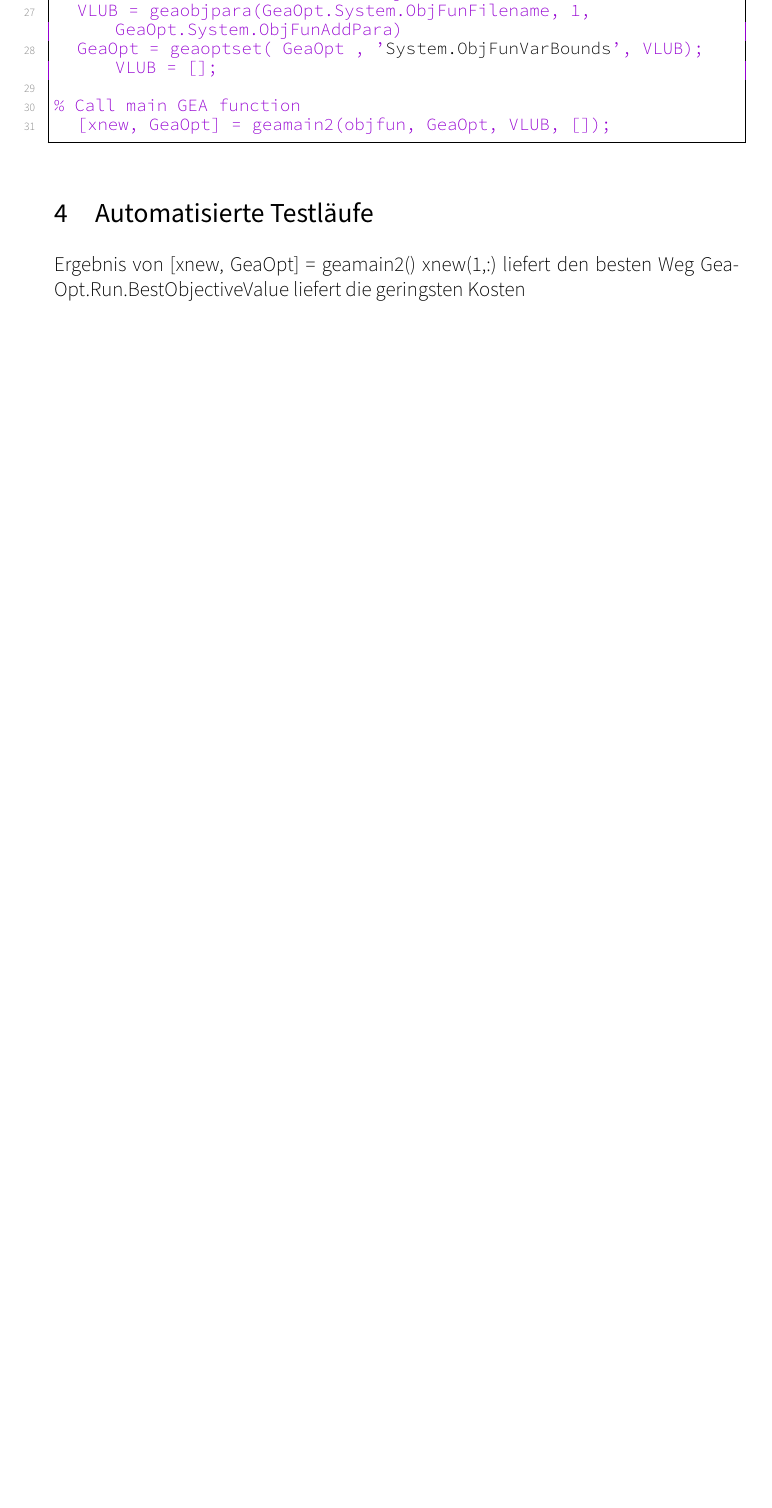
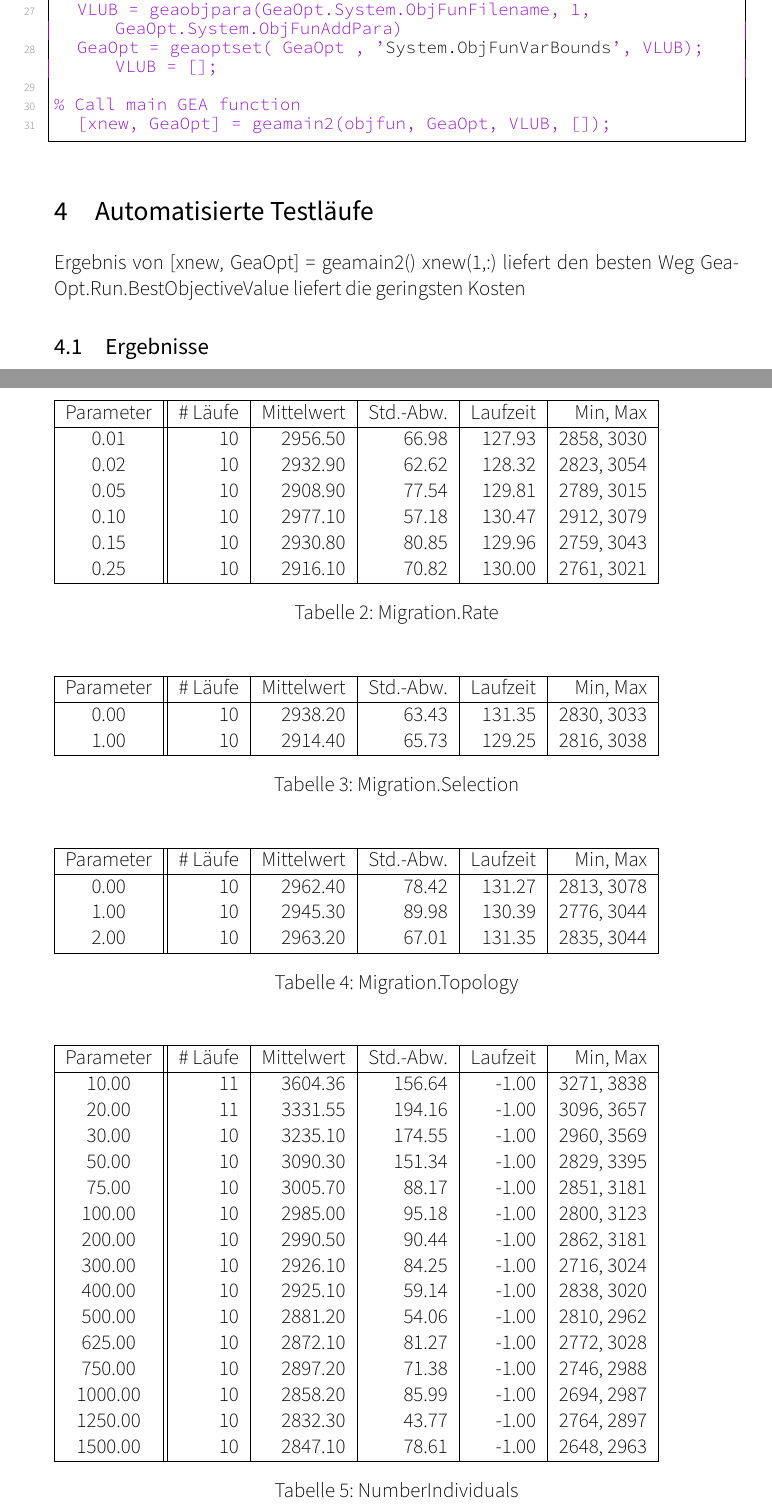
Before and after one commit to themerius/HeurOptAusarbeitung, a LaTeX document (Document.tex, which reads Chapters/1-Introduction.tex, Chapters/Gen.StatsTable.tex, Config.header.tex): part of page 4 of 5 before the commit and two parts of pages 4 and 5 of 6 after it, the two joined at a grey line, cut so that both start at the same text, the shorter picture padded with empty space. Compiled offline with XeLaTeX.

Commit message:
generate automatically tex table out of stats.py

```diff
--- a/Chapters/1-Introduction.tex
+++ b/Chapters/1-Introduction.tex
@@ -78,3 +78,7 @@ GeaOpt = geaoptset( GeaOpt , 'System.ObjFunAddPara', {TSPLIB_NAME});
 Ergebnis von [xnew, GeaOpt] = geamain2()
 xnew(1,:) liefert den besten Weg
 GeaOpt.Run.BestObjectiveValue liefert die geringsten Kosten
+
+\subsection{Ergebnisse}
+
+\input{Chapters/Gen.StatsTable}
--- /dev/null
+++ b/Chapters/Gen.StatsTable.tex
@@ -0,0 +15,70 @@
+\end{table}
+
+
+\begin{table}[tbp]
+\begin{tabular}{ | c || r | r | r | r | r | }
+\hline
+Parameter & \# Läufe & Mittelwert & Std.-Abw. & Laufzeit & Min, Max \\
+\hline
+   0.01 &  10 & 2956.50 &   66.98 &  127.93 & 2858, 3030 \\
+   0.02 &  10 & 2932.90 &   62.62 &  128.32 & 2823, 3054 \\
+   0.05 &  10 & 2908.90 &   77.54 &  129.81 & 2789, 3015 \\
+   0.10 &  10 & 2977.10 &   57.18 &  130.47 & 2912, 3079 \\
+   0.15 &  10 & 2930.80 &   80.85 &  129.96 & 2759, 3043 \\
+   0.25 &  10 & 2916.10 &   70.82 &  130.00 & 2761, 3021 \\
+\hline
+\end{tabular}
+\caption{Migration.Rate}
+\end{table}
+
+
+\begin{table}[tbp]
+\begin{tabular}{ | c || r | r | r | r | r | }
+\hline
+Parameter & \# Läufe & Mittelwert & Std.-Abw. & Laufzeit & Min, Max \\
+\hline
+   0.00 &  10 & 2938.20 &   63.43 &  131.35 & 2830, 3033 \\
+   1.00 &  10 & 2914.40 &   65.73 &  129.25 & 2816, 3038 \\
+\hline
+\end{tabular}
+\caption{Migration.Selection}
+\end{table}
+
+
+\begin{table}[tbp]
+\begin{tabular}{ | c || r | r | r | r | r | }
+\hline
+Parameter & \# Läufe & Mittelwert & Std.-Abw. & Laufzeit & Min, Max \\
+\hline
+   0.00 &  10 & 2962.40 &   78.42 &  131.27 & 2813, 3078 \\
+   1.00 &  10 & 2945.30 &   89.98 &  130.39 & 2776, 3044 \\
+   2.00 &  10 & 2963.20 &   67.01 &  131.35 & 2835, 3044 \\
+\hline
+\end{tabular}
+\caption{Migration.Topology}
+\end{table}
+
+
+\begin{table}[tbp]
+\begin{tabular}{ | c || r | r | r | r | r | }
+\hline
+Parameter & \# Läufe & Mittelwert & Std.-Abw. & Laufzeit & Min, Max \\
+\hline
+  10.00 &  11 & 3604.36 &  156.64 &   -1.00 & 3271, 3838 \\
+  20.00 &  11 & 3331.55 &  194.16 &   -1.00 & 3096, 3657 \\
+  30.00 &  10 & 3235.10 &  174.55 &   -1.00 & 2960, 3569 \\
+  50.00 &  10 & 3090.30 &  151.34 &   -1.00 & 2829, 3395 \\
+  75.00 &  10 & 3005.70 &   88.17 &   -1.00 & 2851, 3181 \\
+ 100.00 &  10 & 2985.00 &   95.18 &   -1.00 & 2800, 3123 \\
+ 200.00 &  10 & 2990.50 &   90.44 &   -1.00 & 2862, 3181 \\
+ 300.00 &  10 & 2926.10 &   84.25 &   -1.00 & 2716, 3024 \\
+ 400.00 &  10 & 2925.10 &   59.14 &   -1.00 & 2838, 3020 \\
+ 500.00 &  10 & 2881.20 &   54.06 &   -1.00 & 2810, 2962 \\
+ 625.00 &  10 & 2872.10 &   81.27 &   -1.00 & 2772, 3028 \\
+ 750.00 &  10 & 2897.20 &   71.38 &   -1.00 & 2746, 2988 \\
+1000.00 &  10 & 2858.20 &   85.99 &   -1.00 & 2694, 2987 \\
+1250.00 &  10 & 2832.30 &   43.77 &   -1.00 & 2764, 2897 \\
+1500.00 &  10 & 2847.10 &   78.61 &   -1.00 & 2648, 2963 \\
+\hline
+\end{tabular}
+\caption{NumberIndividuals}
--- a/Config.header.tex
+++ b/Config.header.tex
@@ -3,7 +3,6 @@
 \input{config.methods}
 
 % Recommended for XeLaTeX
-  \usepackage{xunicode}
   \usepackage{fontspec}
   \usepackage{xltxtra}
 
```
Also changed, not shown: Code/stats.py (+41 -6 lines), Document.tex (+1 -1 lines), Makefile, Chapters/Gen.StatsTable.tex (37 more changed lines).
